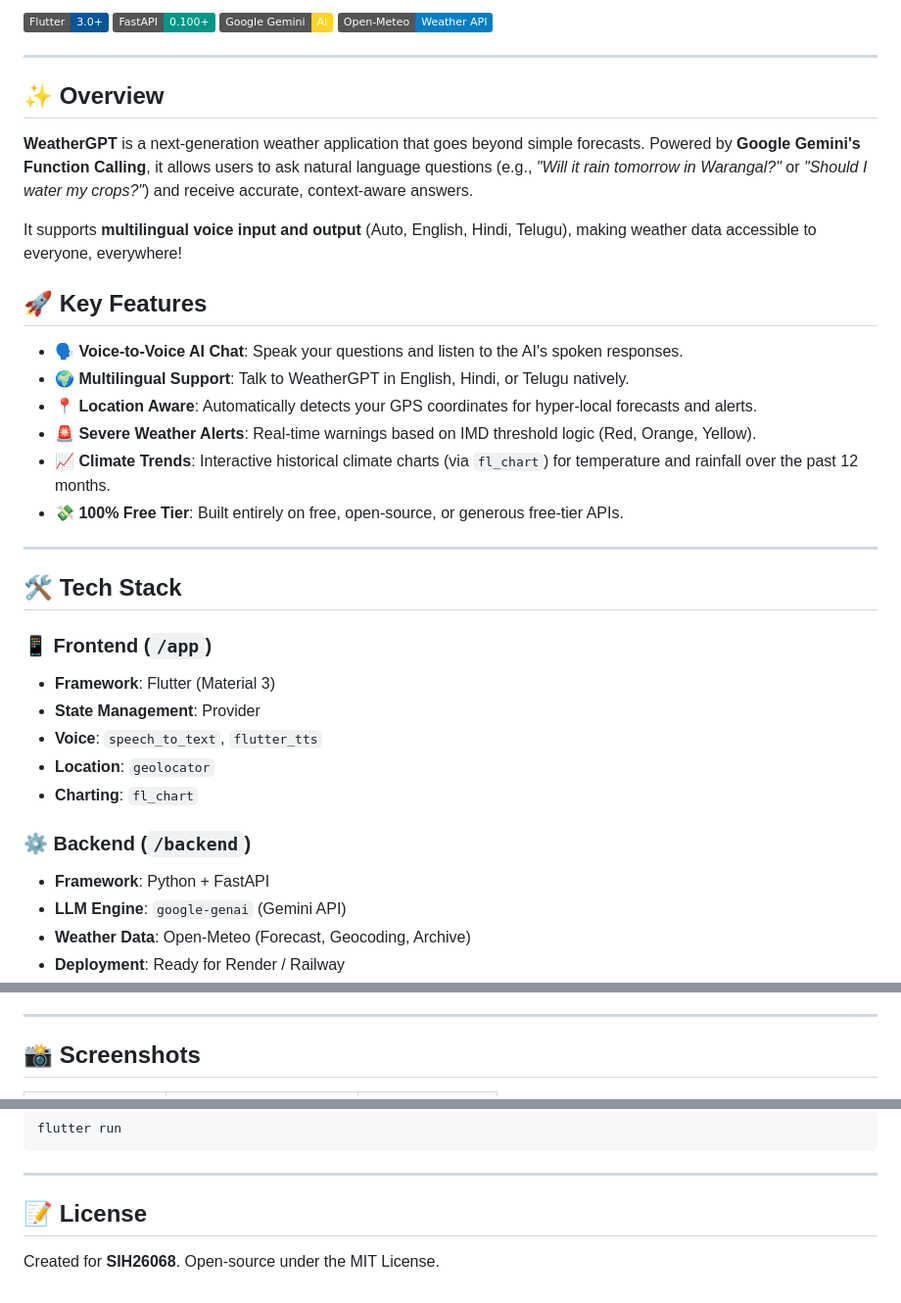
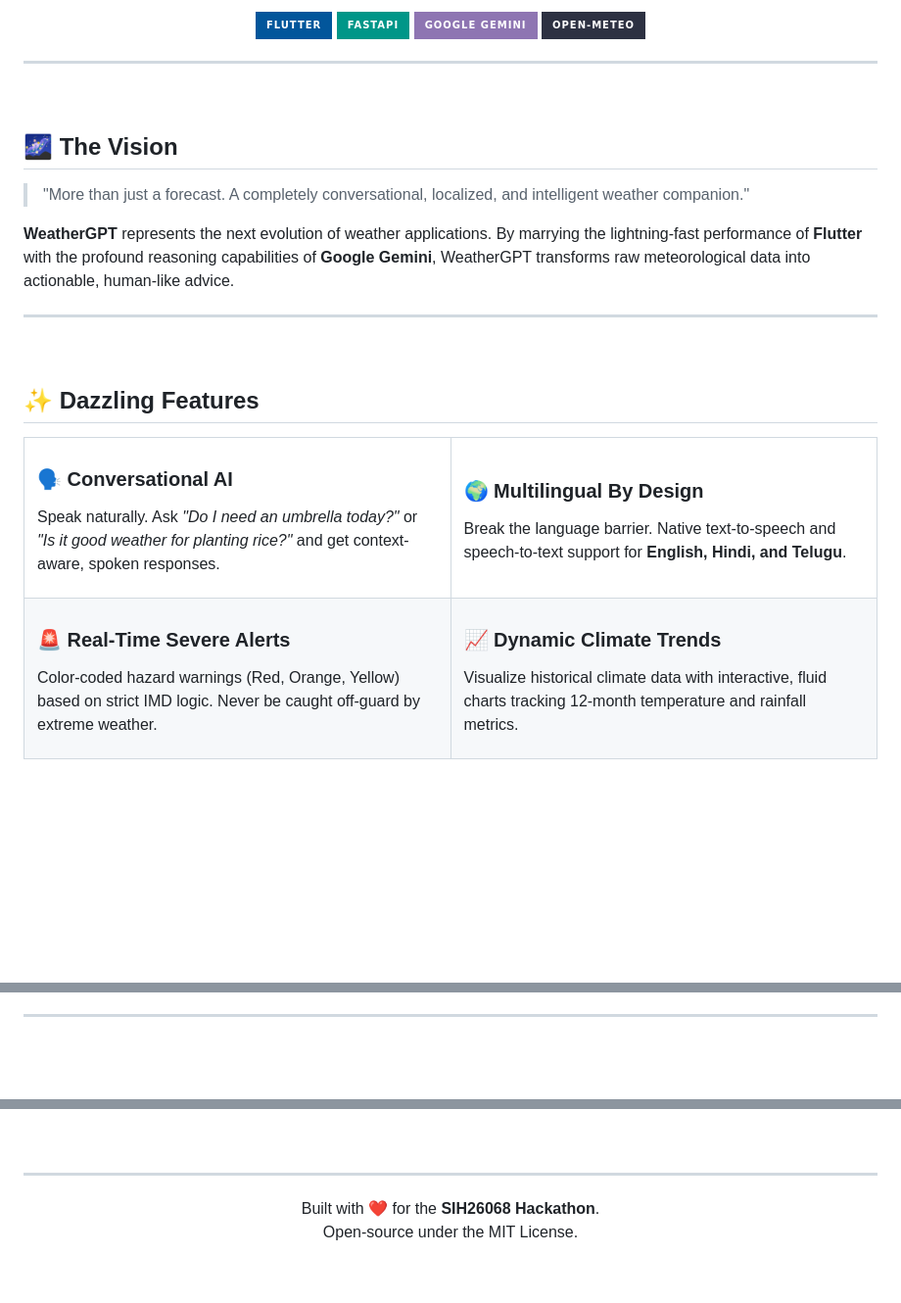
Before and after one commit to Adeeb144/WeatherGPT, a Markdown page: README.md, 3 parts joined by grey strips. Shown at 98% size. Drawn GitHub-style; badges without logos; blank space fills up the shorter version.

Commit message:
redesign of readme file

```diff
--- a/README.md
+++ b/README.md
@@ -9,39 +10,46 @@
 
-<p align="left">
-  <a href="https://flutter.dev"><img src="https://img.shields.io/badge/Flutter-3.0+-02569B?logo=flutter&logoColor=white" alt="Flutter"></a>
-  <a href="https://fastapi.tiangolo.com/"><img src="https://img.shields.io/badge/FastAPI-0.100+-009688?logo=fastapi&logoColor=white" alt="FastAPI"></a>
-  <a href="https://aistudio.google.com/"><img src="https://img.shields.io/badge/Google%20Gemini-AI-FFD427?logo=google&logoColor=black" alt="Gemini API"></a>
-  <a href="https://open-meteo.com/"><img src="https://img.shields.io/badge/Open--Meteo-Weather%20API-blue?logo=weather&logoColor=white" alt="Open-Meteo"></a>
+<p align="center">
+  <a href="https://flutter.dev"><img src="https://img.shields.io/badge/Flutter-%2302569B.svg?style=for-the-badge&logo=Flutter&logoColor=white" alt="Flutter"></a>
+  <a href="https://fastapi.tiangolo.com/"><img src="https://img.shields.io/badge/FastAPI-%23009688.svg?style=for-the-badge&logo=fastapi&logoColor=white" alt="FastAPI"></a>
+  <a href="https://aistudio.google.com/"><img src="https://img.shields.io/badge/Google%20Gemini-%238E75B2.svg?style=for-the-badge&logo=google&logoColor=white" alt="Gemini API"></a>
+  <a href="https://open-meteo.com/"><img src="https://img.shields.io/badge/Open--Meteo-%232D3142.svg?style=for-the-badge&logo=icloud&logoColor=white" alt="Open-Meteo"></a>
 </p>
 
 ---
 
-## ✨ Overview
-**WeatherGPT** is a next-generation weather application that goes beyond simple forecasts. Powered by **Google Gemini's Function Calling**, it allows users to ask natural language questions (e.g., *"Will it rain tomorrow in Warangal?"* or *"Should I water my crops?"*) and receive accurate, context-aware answers.
+<br>
 
-It supports **multilingual voice input and output** (Auto, English, Hindi, Telugu), making weather data accessible to everyone, everywhere!
+## 🌌 The Vision
+> "More than just a forecast. A completely conversational, localized, and intelligent weather companion."
 
-## 🚀 Key Features
-- **🗣️ Voice-to-Voice AI Chat**: Speak your questions and listen to the AI's spoken responses.
-- **🌍 Multilingual Support**: Talk to WeatherGPT in English, Hindi, or Telugu natively.
-- **📍 Location Aware**: Automatically detects your GPS coordinates for hyper-local forecasts and alerts.
-- **🚨 Severe Weather Alerts**: Real-time warnings based on IMD threshold logic (Red, Orange, Yellow).
-- **📈 Climate Trends**: Interactive historical climate charts (via `fl_chart`) for temperature and rainfall over the past 12 months.
-- **💸 100% Free Tier**: Built entirely on free, open-source, or generous free-tier APIs.
+**WeatherGPT** represents the next evolution of weather applications. By marrying the lightning-fast performance of **Flutter** with the profound reasoning capabilities of **Google Gemini**, WeatherGPT transforms raw meteorological data into actionable, human-like advice.
 
 ---
 
-## 🛠️ Tech Stack
+<br>
 
-### 📱 Frontend (`/app`)
-- **Framework**: Flutter (Material 3)
-- **State Management**: Provider
-- **Voice**: `speech_to_text`, `flutter_tts`
-- **Location**: `geolocator`
-- **Charting**: `fl_chart`
+## ✨ Dazzling Features
 
-### ⚙️ Backend (`/backend`)
-- **Framework**: Python + FastAPI
-- **LLM Engine**: `google-genai` (Gemini API)
-- **Weather Data**: Open-Meteo (Forecast, Geocoding, Archive)
-- **Deployment**: Ready for Render / Railway
+<table>
+  <tr>
+    <td width="50%">
+      <h3>🗣️ Conversational AI</h3>
+      <p>Speak naturally. Ask <em>"Do I need an umbrella today?"</em> or <em>"Is it good weather for planting rice?"</em> and get context-aware, spoken responses.</p>
+    </td>
+    <td width="50%">
+      <h3>🌍 Multilingual By Design</h3>
+      <p>Break the language barrier. Native text-to-speech and speech-to-text support for <b>English, Hindi, and Telugu</b>.</p>
+    </td>
+  </tr>
+  <tr>
+    <td>
+      <h3>🚨 Real-Time Severe Alerts</h3>
+      <p>Color-coded hazard warnings (Red, Orange, Yellow) based on strict IMD logic. Never be caught off-guard by extreme weather.</p>
+    </td>
+    <td>
+      <h3>📈 Dynamic Climate Trends</h3>
+      <p>Visualize historical climate data with interactive, fluid charts tracking 12-month temperature and rainfall metrics.</p>
+    </td>
+  </tr>
+</table>
+
@@ -48,5 +57,5 @@ It supports **multilingual voice input and output** (Auto, English, Hindi, Telug
 
 ---
 
-## 📸 Screenshots
+<br>
 
@@ -97,4 +163,6 @@ flutter run
 ---
 
-## 📝 License
-Created for **SIH26068**. Open-source under the MIT License.
+<p align="center">
+  Built with ❤️ for the <strong>SIH26068 Hackathon</strong>. <br>
+  Open-source under the MIT License.
+</p>
```
Also changed, not shown: other parts of README.md (+78 -19 lines).
